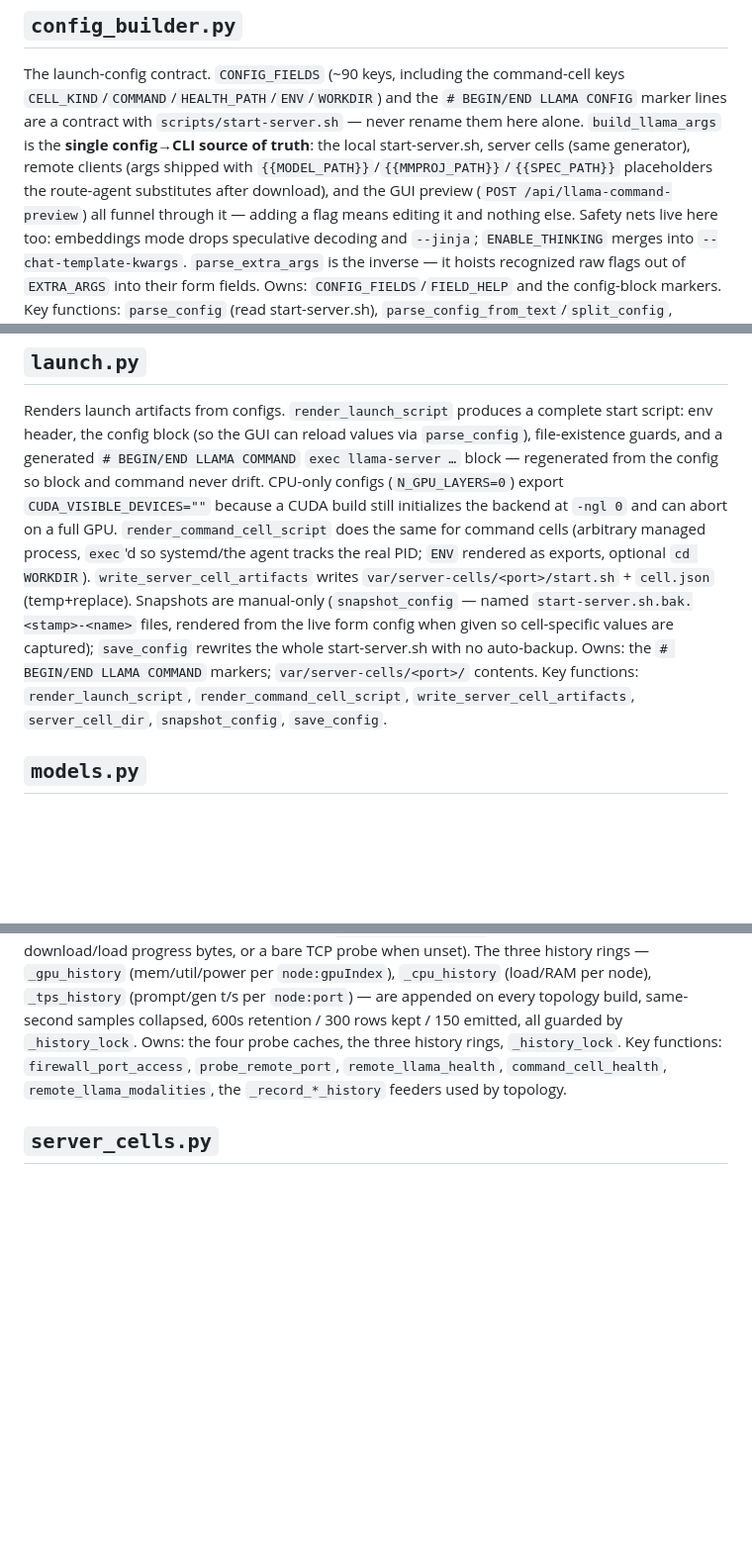
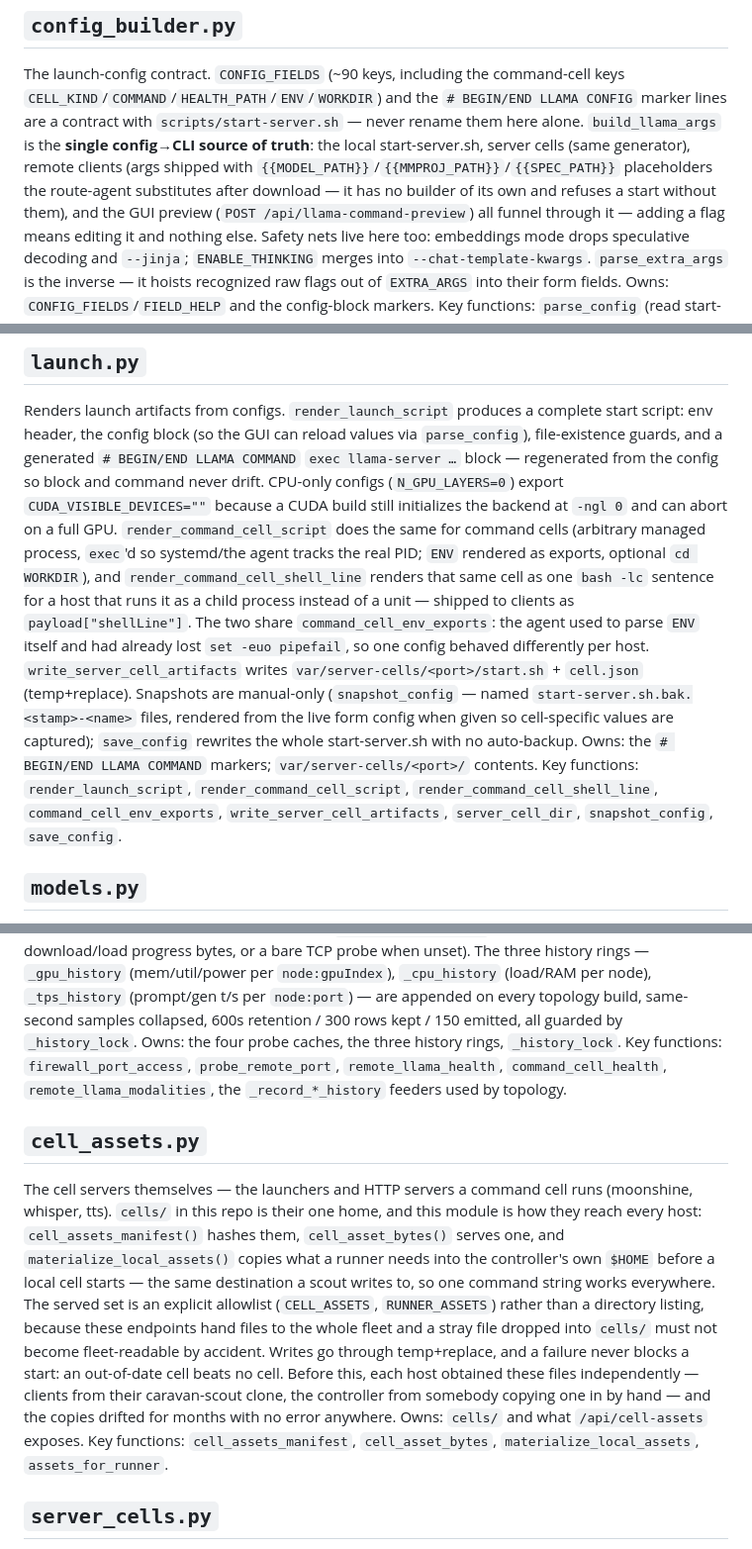
Before and after one commit to thepr0metheus/lama-caravan, a Markdown page: docs/backend-admin.md, 3 parts joined by grey strips. Shown at 99% size. Rendered like a GitHub page; blank space fills up the shorter version.

Commit message:
docs: what the controller now owns, in the two places that describe it
backend-admin.md still said the client agent 'substitutes' controller args without
saying it has no builder of its own any more, and described render_command_cell_script
as the only renderer. Added render_command_cell_shell_line and the shared
command_cell_env_exports, plus a section for cell_assets.py — the module that
serves cells/ to the fleet did not exist in the module walkthrough at all.

```diff
--- a/docs/backend-admin.md
+++ b/docs/backend-admin.md
@@ -89,7 +89,8 @@ The launch-config contract. `CONFIG_FIELDS` (~90 keys, including the command-cel
 are a contract with `scripts/start-server.sh` — never rename them here alone. `build_llama_args` is
 the **single config→CLI source of truth**: the local start-server.sh, server cells (same generator),
 remote clients (args shipped with `{{MODEL_PATH}}`/`{{MMPROJ_PATH}}`/`{{SPEC_PATH}}` placeholders
-the route-agent substitutes after download), and the GUI preview (`POST /api/llama-command-preview`)
+the route-agent substitutes after download — it has no builder of its own and refuses a start
+without them), and the GUI preview (`POST /api/llama-command-preview`)
 all funnel through it — adding a flag means editing it and nothing else. Safety nets live here too:
 embeddings mode drops speculative decoding and `--jinja`; `ENABLE_THINKING` merges into
 `--chat-template-kwargs`. `parse_extra_args` is the inverse — it hoists recognized raw flags out of
@@ -122,13 +123,18 @@ config so block and command never drift. CPU-only configs (`N_GPU_LAYERS=0`) exp
 `CUDA_VISIBLE_DEVICES=""` because a CUDA build still initializes the backend at `-ngl 0` and can
 abort on a full GPU. `render_command_cell_script` does the same for command cells (arbitrary managed
 process, `exec`'d so systemd/the agent tracks the real PID; `ENV` rendered as exports, optional `cd
-WORKDIR`). `write_server_cell_artifacts` writes `var/server-cells/<port>/start.sh` + `cell.json`
+WORKDIR`), and `render_command_cell_shell_line` renders that same cell as one `bash -lc` sentence
+for a host that runs it as a child process instead of a unit — shipped to clients as
+`payload["shellLine"]`. The two share `command_cell_env_exports`: the agent used to parse `ENV`
+itself and had already lost `set -euo pipefail`, so one config behaved differently per host.
+`write_server_cell_artifacts` writes `var/server-cells/<port>/start.sh` + `cell.json`
 (temp+replace). Snapshots are manual-only (`snapshot_config` — named
 `start-server.sh.bak.<stamp>-<name>` files, rendered from the live form config when given so
 cell-specific values are captured); `save_config` rewrites the whole start-server.sh with no
 auto-backup.
 Owns: the `# BEGIN/END LLAMA COMMAND` markers; `var/server-cells/<port>/` contents.
-Key functions: `render_launch_script`, `render_command_cell_script`, `write_server_cell_artifacts`,
+Key functions: `render_launch_script`, `render_command_cell_script`,
+`render_command_cell_shell_line`, `command_cell_env_exports`, `write_server_cell_artifacts`,
 `server_cell_dir`, `snapshot_config`, `save_config`.
 
 ## `models.py`
@@ -442,6 +448,24 @@ Owns: the four probe caches, the three history rings, `_history_lock`.
 Key functions: `firewall_port_access`, `probe_remote_port`, `remote_llama_health`,
 `command_cell_health`, `remote_llama_modalities`, the `_record_*_history` feeders used by topology.
 
+## `cell_assets.py`
+
+The cell servers themselves — the launchers and HTTP servers a command cell runs (moonshine,
+whisper, tts). `cells/` in this repo is their one home, and this module is how they reach every
+host: `cell_assets_manifest()` hashes them, `cell_asset_bytes()` serves one, and
+`materialize_local_assets()` copies what a runner needs into the controller's own `$HOME` before a
+local cell starts — the same destination a scout writes to, so one command string works everywhere.
+The served set is an explicit allowlist (`CELL_ASSETS`, `RUNNER_ASSETS`) rather than a directory
+listing, because these endpoints hand files to the whole fleet and a stray file dropped into
+`cells/` must not become fleet-readable by accident. Writes go through temp+replace, and a failure
+never blocks a start: an out-of-date cell beats no cell.
+Before this, each host obtained these files independently — clients from their caravan-scout clone,
+the controller from somebody copying one in by hand — and the copies drifted for months with no
+error anywhere.
+Owns: `cells/` and what `/api/cell-assets` exposes.
+Key functions: `cell_assets_manifest`, `cell_asset_bytes`, `materialize_local_assets`,
+`assets_for_runner`.
+
 ## `server_cells.py`
 
 Server slot/cell bookkeeping — pure data layer; the start/stop actions live in `cell_ops.py`. Slots
```
